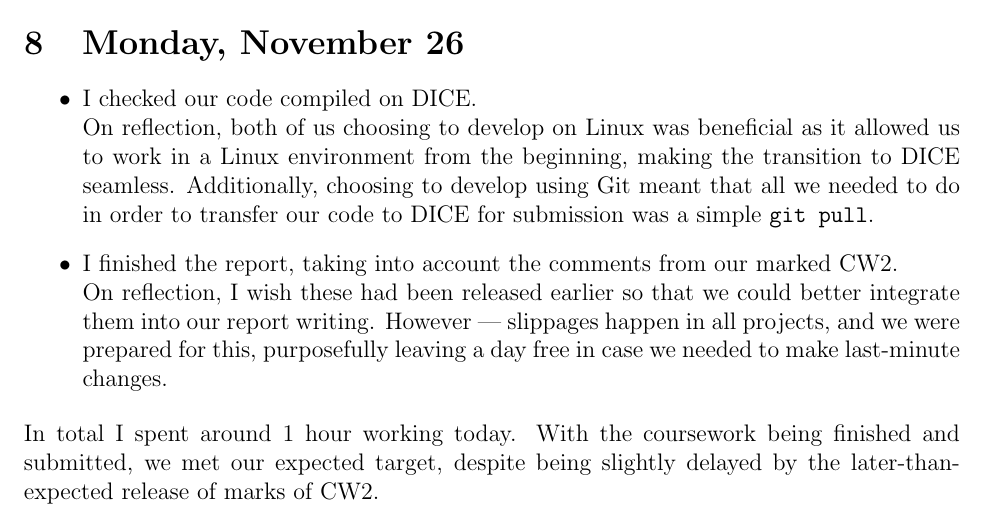
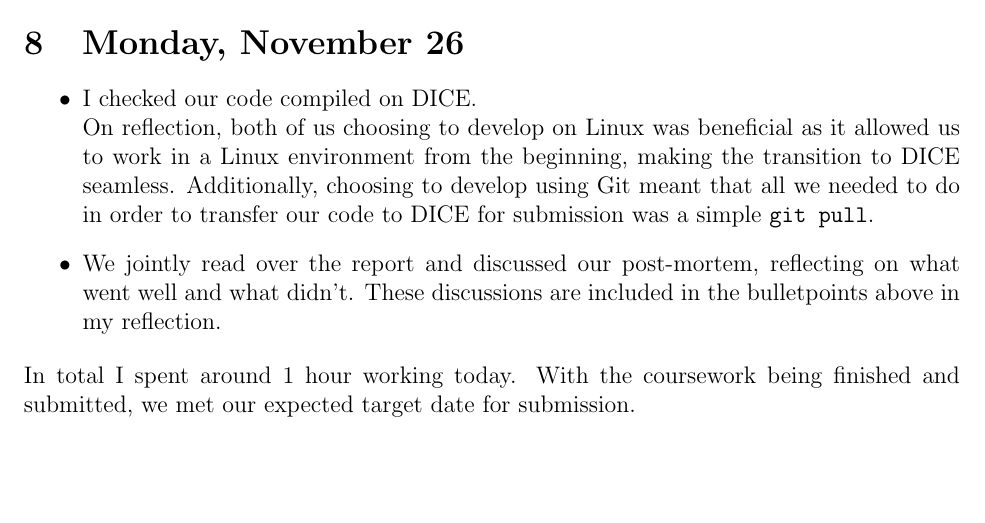
Before and after one commit to andmikey/inf2c-se-coursework, a LaTeX document (CW3/logs/s1703773_log.tex): part of page 5 of 5, cut so that both start at the same text, the shorter picture padded with empty space. Compiled offline with pdfLaTeX.

Commit message:
Update project log

```diff
--- a/CW3/logs/s1703773_log.tex
+++ b/CW3/logs/s1703773_log.tex
@@ -92,7 +92,7 @@ In total I spent around 5 hours working today.
 \section{Monday, November 26}
 \begin{itemize}
 \item I checked our code compiled on DICE. \\ On reflection, both of us choosing to develop on Linux was beneficial as it allowed us to work in a Linux environment from the beginning, making the transition to DICE seamless. Additionally, choosing to develop using Git meant that all we needed to do in order to transfer our code to DICE for submission was a simple {\tt git pull}.
-\item I finished the report, taking into account the comments from our marked CW2. \\ On reflection, I wish these had been released earlier so that we could better integrate them into our report writing. However --- slippages happen in all projects, and we were prepared for this, purposefully leaving a day free in case we needed to make last-minute changes.
+\item We jointly read over the report and discussed our post-mortem, reflecting on what went well and what didn't. These discussions are included in the bulletpoints above in my reflection.
 \end{itemize}
-In total I spent around 1 hour working today. With the coursework being finished and submitted, we met our expected target, despite being slightly delayed by the later-than-expected release of marks of CW2.
+In total I spent around 1 hour working today. With the coursework being finished and submitted, we met our expected target date for submission.
 \end{document}
```
